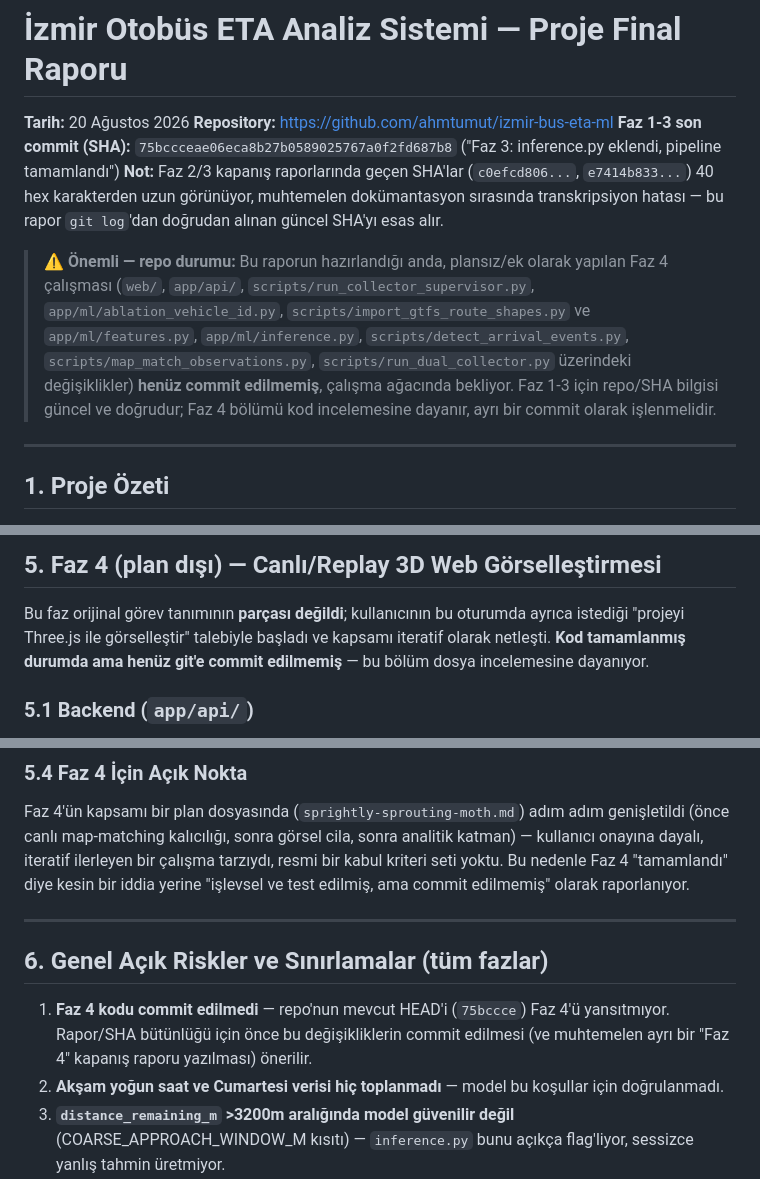
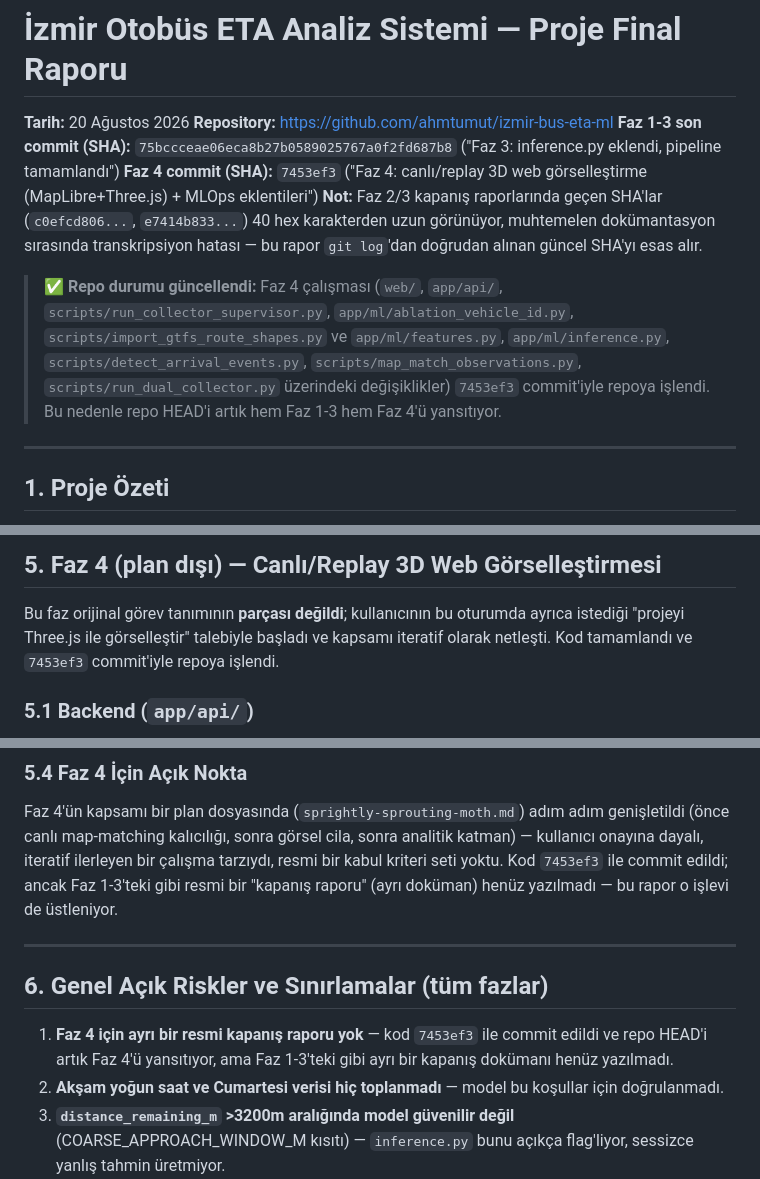
Before and after one commit to ahmtumut/izmir-bus-eta-ml, a Markdown page: docs/proje-final-raporu.md, 3 parts joined by grey strips. Drawn GitHub-style.

Commit message:
docs: final rapora Faz 4 commit SHA'sini isle
Faz 4 kodu 7453ef3 ile commit edildikten sonra, final raporun
"commit edilmedi" uyarilarini guncel repo durumuna gore duzeltir.

Co-Authored-By: Claude Sonnet 5 <noreply@anthropic.com>

```diff
--- a/docs/proje-final-raporu.md
+++ b/docs/proje-final-raporu.md
@@ -3,15 +3,15 @@
 **Tarih:** 20 Ağustos 2026
 **Repository:** https://github.com/ahmtumut/izmir-bus-eta-ml
 **Faz 1-3 son commit (SHA):** `75bccceae06eca8b27b0589025767a0f2fd687b8` ("Faz 3: inference.py eklendi, pipeline tamamlandı")
+**Faz 4 commit (SHA):** `7453ef3` ("Faz 4: canlı/replay 3D web görselleştirme (MapLibre+Three.js) + MLOps eklentileri")
 **Not:** Faz 2/3 kapanış raporlarında geçen SHA'lar (`c0efcd806...`, `e7414b833...`) 40 hex karakterden uzun görünüyor,
 muhtemelen dokümantasyon sırasında transkripsiyon hatası — bu rapor `git log`'dan doğrudan alınan güncel SHA'yı esas alır.
 
-> ⚠️ **Önemli — repo durumu:** Bu raporun hazırlandığı anda, plansız/ek olarak yapılan Faz 4 çalışması
-> (`web/`, `app/api/`, `scripts/run_collector_supervisor.py`, `app/ml/ablation_vehicle_id.py`,
-> `scripts/import_gtfs_route_shapes.py` ve `app/ml/features.py`, `app/ml/inference.py`,
-> `scripts/detect_arrival_events.py`, `scripts/map_match_observations.py`, `scripts/run_dual_collector.py`
-> üzerindeki değişiklikler) **henüz commit edilmemiş**, çalışma ağacında bekliyor. Faz 1-3 için repo/SHA
-> bilgisi güncel ve doğrudur; Faz 4 bölümü kod incelemesine dayanır, ayrı bir commit olarak işlenmelidir.
+> ✅ **Repo durumu güncellendi:** Faz 4 çalışması (`web/`, `app/api/`, `scripts/run_collector_supervisor.py`,
+> `app/ml/ablation_vehicle_id.py`, `scripts/import_gtfs_route_shapes.py` ve `app/ml/features.py`,
+> `app/ml/inference.py`, `scripts/detect_arrival_events.py`, `scripts/map_match_observations.py`,
+> `scripts/run_dual_collector.py` üzerindeki değişiklikler) `7453ef3` commit'iyle repoya işlendi.
+> Bu nedenle repo HEAD'i artık hem Faz 1-3 hem Faz 4'ü yansıtıyor.
 
 ---
 
@@ -209,8 +209,8 @@ saklanıyor. Migration 008 ile `dataset_split` kolonu eklendi.
 ## 5. Faz 4 (plan dışı) — Canlı/Replay 3D Web Görselleştirmesi
 
 Bu faz orijinal görev tanımının **parçası değildi**; kullanıcının bu oturumda ayrıca istediği "projeyi
-Three.js ile görselleştir" talebiyle başladı ve kapsamı iteratif olarak netleşti. **Kod tamamlanmış
-durumda ama henüz git'e commit edilmemiş** — bu bölüm dosya incelemesine dayanıyor.
+Three.js ile görselleştir" talebiyle başladı ve kapsamı iteratif olarak netleşti. Kod tamamlandı ve
+`7453ef3` commit'iyle repoya işlendi.
 
 ### 5.1 Backend (`app/api/`)
 
@@ -245,16 +245,16 @@ paneli (son gözlem zamanı, hız sparkline, güven), mobil uyumlu responsive pa
 
 Faz 4'ün kapsamı bir plan dosyasında (`sprightly-sprouting-moth.md`) adım adım genişletildi (önce
 canlı map-matching kalıcılığı, sonra görsel cila, sonra analitik katman) — kullanıcı onayına dayalı,
-iteratif ilerleyen bir çalışma tarzıydı, resmi bir kabul kriteri seti yoktu. Bu nedenle Faz 4 "tamamlandı"
-diye kesin bir iddia yerine "işlevsel ve test edilmiş, ama commit edilmemiş" olarak raporlanıyor.
+iteratif ilerleyen bir çalışma tarzıydı, resmi bir kabul kriteri seti yoktu. Kod `7453ef3` ile commit
+edildi; ancak Faz 1-3'teki gibi resmi bir "kapanış raporu" (ayrı doküman) henüz yazılmadı — bu rapor o
+işlevi de üstleniyor.
 
 ---
 
 ## 6. Genel Açık Riskler ve Sınırlamalar (tüm fazlar)
 
-1. **Faz 4 kodu commit edilmedi** — repo'nun mevcut HEAD'i (`75bccce`) Faz 4'ü yansıtmıyor. Rapor/SHA
-   bütünlüğü için önce bu değişikliklerin commit edilmesi (ve muhtemelen ayrı bir "Faz 4" kapanış
-   raporu yazılması) önerilir.
+1. **Faz 4 için ayrı bir resmi kapanış raporu yok** — kod `7453ef3` ile commit edildi ve repo HEAD'i
+   artık Faz 4'ü yansıtıyor, ama Faz 1-3'teki gibi ayrı bir kapanış dokümanı henüz yazılmadı.
 2. **Akşam yoğun saat ve Cumartesi verisi hiç toplanmadı** — model bu koşullar için doğrulanmadı.
 3. **`distance_remaining_m` >3200m aralığında model güvenilir değil** (COARSE_APPROACH_WINDOW_M kısıtı) —
    `inference.py` bunu açıkça flag'liyor, sessizce yanlış tahmin üretmiyor.
```
Also changed, not shown: other parts of docs/proje-final-raporu.md (+2 -2 lines).
